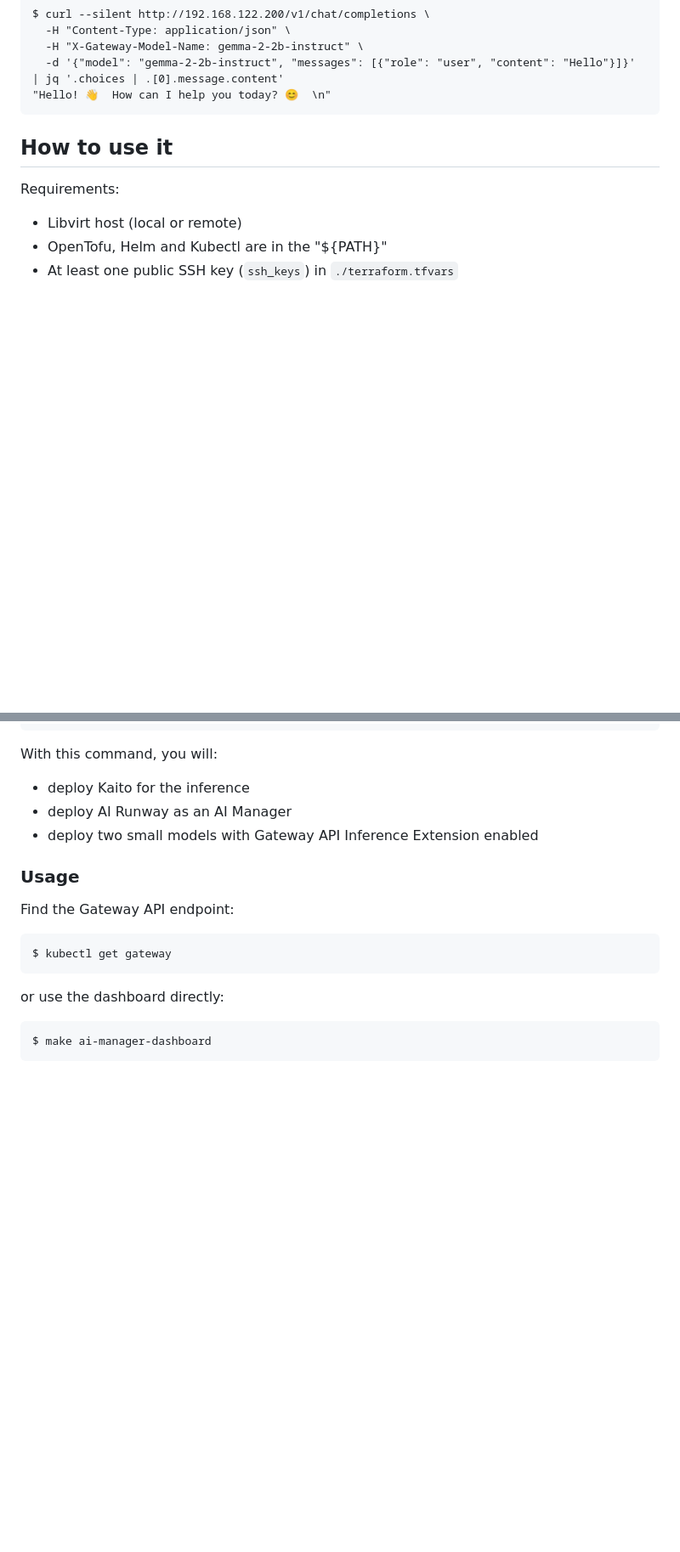
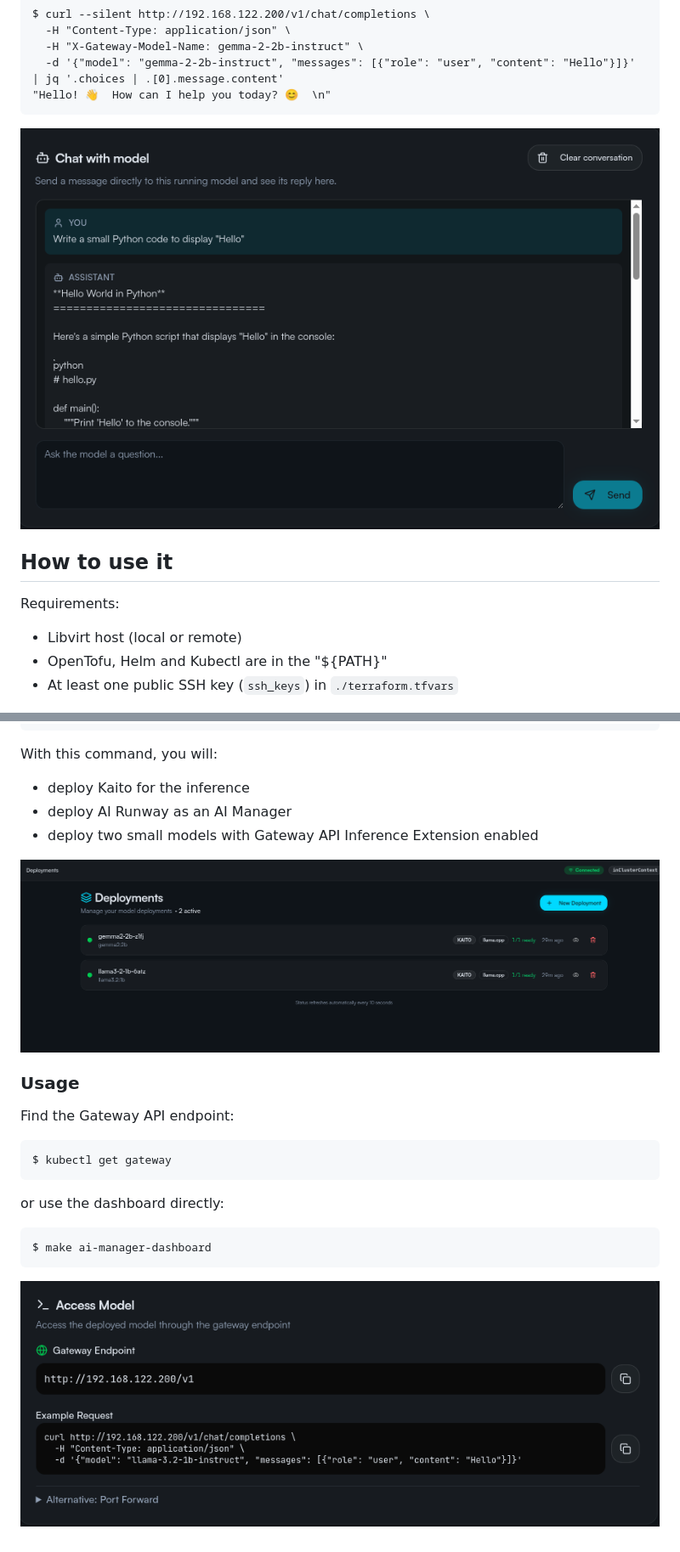
Before and after one commit to tormath1/libvirt-flatcar-ai-stack, a Markdown page: README.md, 2 parts joined by grey strips. Shown at 85% size. Rendered like a GitHub page; pictures changed too: pics/access.png (added), pics/chat.png (added), pics/deployment.png (added); blank space fills up the shorter version.

Commit message:
readme: add pictures
Signed-off-by: Mathieu Tortuyaux <mtortuyaux@microsoft.com>

````diff
--- a/README.md
+++ b/README.md
@@ -16,6 +16,8 @@ $ curl --silent http://192.168.122.200/v1/chat/completions \
   -d '{"model": "gemma-2-2b-instruct", "messages": [{"role": "user", "content": "Hello"}]}' | jq '.choices | .[0].message.content'
 "Hello! 👋  How can I help you today? 😊  \n"
 ```
+
+![chat](./pics/chat.png)
 
 ## How to use it
 
@@ -47,6 +49,8 @@ With this command, you will:
 * deploy AI Runway as an AI Manager
 * deploy two small models with Gateway API Inference Extension enabled
 
+![deployment](./pics/deployment.png)
+
 ### Usage
 
 Find the Gateway API endpoint:
@@ -58,3 +62,5 @@ or use the dashboard directly:
 ```
 $ make ai-manager-dashboard
 ```
+
+![access](./pics/access.png)
````
